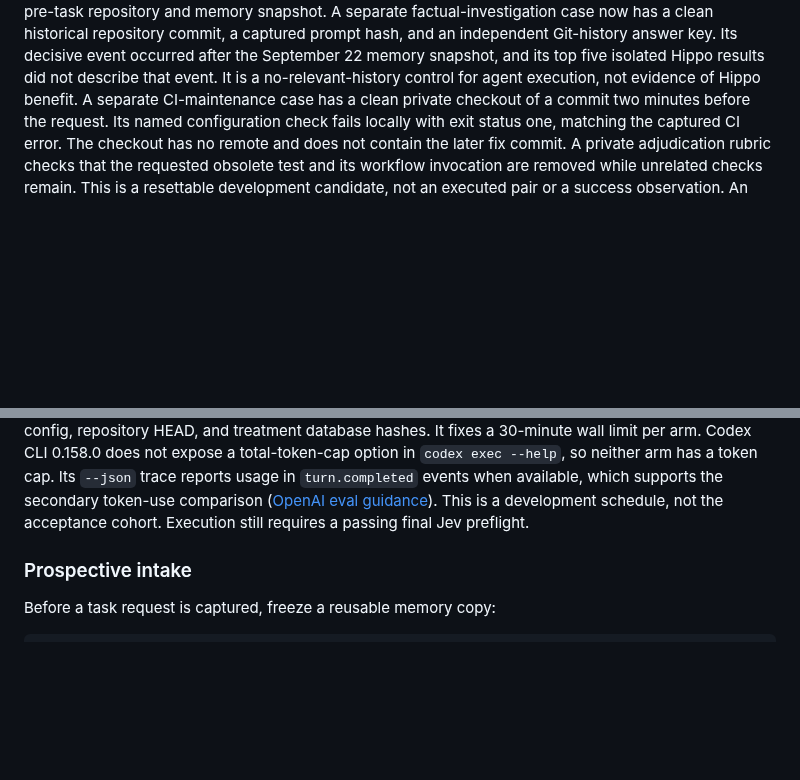
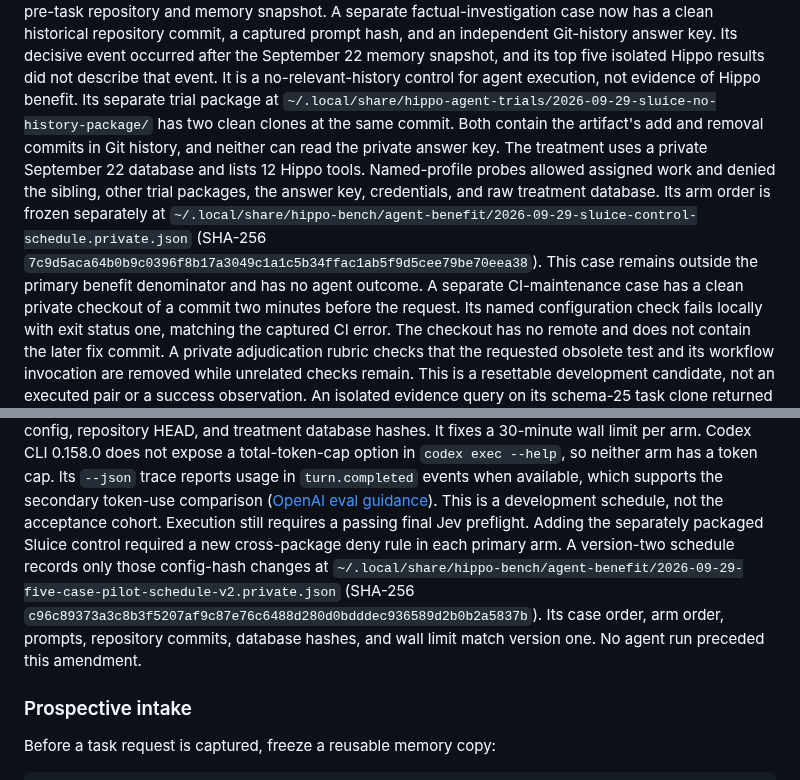
Before and after one commit to stevencarpenter/hippo, a Markdown page: docs/research/2026-09-28-agent-benefit-protocol.md, 2 parts joined by grey strips. Rendered like a GitHub page; blank space fills up the shorter version.

Commit message:
Package no-history diagnostic control

```diff
--- a/docs/research/2026-09-28-agent-benefit-protocol.md
+++ b/docs/research/2026-09-28-agent-benefit-protocol.md
@@ -384,6 +384,18 @@ commit, a captured prompt hash, and an independent Git-history answer key.
 Its decisive event occurred after the September 22 memory snapshot, and its
 top five isolated Hippo results did not describe that event. It is a
 no-relevant-history control for agent execution, not evidence of Hippo benefit.
+Its separate trial package at
+`~/.local/share/hippo-agent-trials/2026-09-29-sluice-no-history-package/`
+has two clean clones at the same commit. Both contain the artifact's add and
+removal commits in Git history, and neither can read the private answer key.
+The treatment uses a private September 22 database and lists 12 Hippo tools.
+Named-profile probes allowed assigned work and denied the sibling, other
+trial packages, the answer key, credentials, and raw treatment database.
+Its arm order is frozen separately at
+`~/.local/share/hippo-bench/agent-benefit/2026-09-29-sluice-control-schedule.private.json`
+(SHA-256 `7c9d5aca64b0b9c0396f8b17a3049c1a1c5b34ffac1ab5f9d5cee79be70eea38`).
+This case remains outside the primary benefit denominator and has no agent
+outcome.
 A separate CI-maintenance case has a clean private checkout of a commit two
 minutes before the request. Its named configuration check fails locally with
 exit status one, matching the captured CI error. The checkout has no remote and
@@ -615,6 +627,13 @@ available, which supports the secondary token-use comparison
 ([OpenAI eval guidance](https://developers.openai.com/blog/eval-skills)).
 This is a development schedule, not the acceptance cohort. Execution still
 requires a passing final Jev preflight.
+Adding the separately packaged Sluice control required a new cross-package
+deny rule in each primary arm. A version-two schedule records only those
+config-hash changes at
+`~/.local/share/hippo-bench/agent-benefit/2026-09-29-five-case-pilot-schedule-v2.private.json`
+(SHA-256 `c96c89373a3c8b3f5207af9c87e76c6488d280d0bdddec936589d2b0b2a5837b`).
+Its case order, arm order, prompts, repository commits, database hashes, and
+wall limit match version one. No agent run preceded this amendment.
 
 ### Prospective intake
 
```
